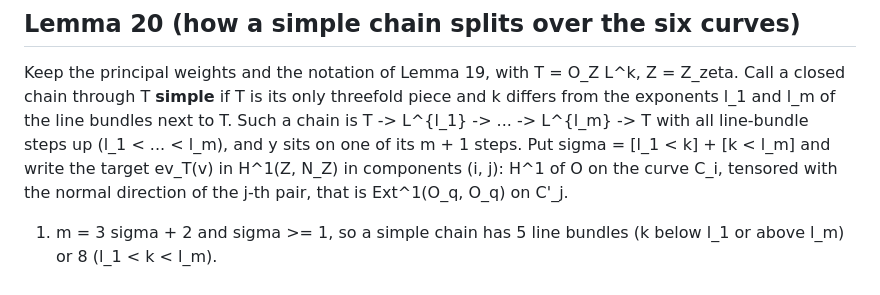
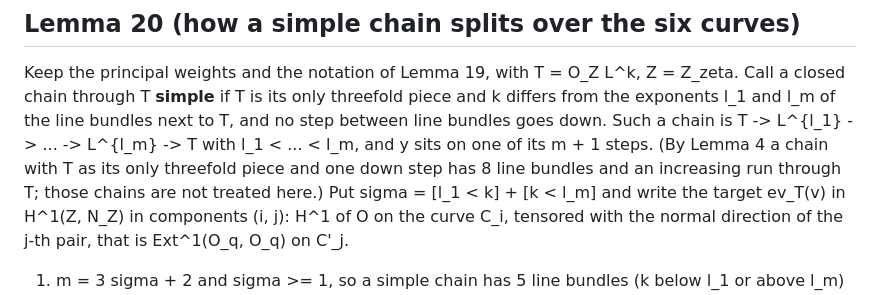
Before and after one commit to creelie/eBLLM, a Markdown page: experiments/hodge/C8_chains.md, the part around the change. Rendered like a GitHub page.

Commit message:
Hodge C8: Lemma 20 covers the chains with no down step

```diff
--- a/experiments/hodge/C8_chains.md
+++ b/experiments/hodge/C8_chains.md
@@ -534,8 +534,10 @@ Lemma 4 of `C1_chains.md` whose second threefold is B = Z_{-zeta}.
 
 Keep the principal weights and the notation of Lemma 19, with T = O_Z L^k, Z = Z_zeta. Call a closed chain
 through T **simple** if T is its only threefold piece and k differs from the exponents l_1 and l_m of the line
-bundles next to T. Such a chain is T -> L^{l_1} -> ... -> L^{l_m} -> T with all line-bundle steps up
-(l_1 < ... < l_m), and y sits on one of its m + 1 steps. Put sigma = [l_1 < k] + [k < l_m] and write the
+bundles next to T, and no step between line bundles goes down. Such a chain is
+T -> L^{l_1} -> ... -> L^{l_m} -> T with l_1 < ... < l_m, and y sits on one of its m + 1 steps. (By Lemma 4 a
+chain with T as its only threefold piece and one down step has 8 line bundles and an increasing run through
+T; those chains are not treated here.) Put sigma = [l_1 < k] + [k < l_m] and write the
 target ev_T(v) in H^1(Z, N_Z) in components (i, j): H^1 of O on the curve C_i, tensored with the normal
 direction of the j-th pair, that is Ext^1(O_q, O_q) on C'_j.
 
```
